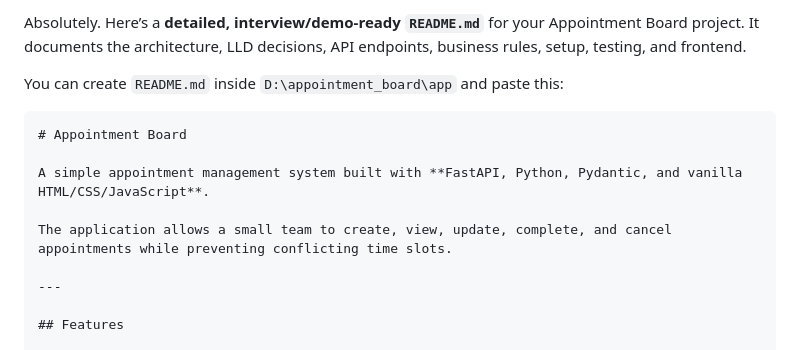
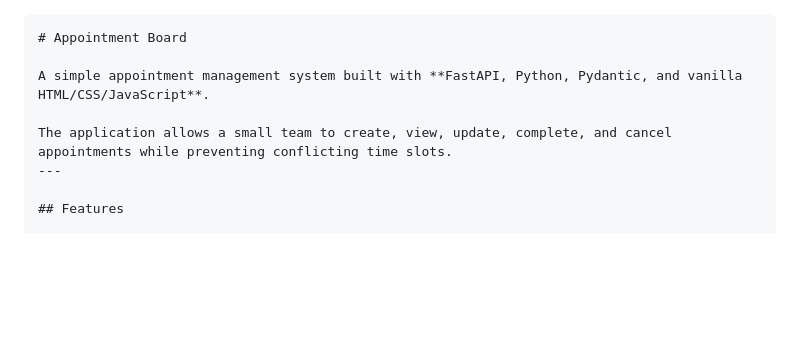
Before and after one commit to Manish1549/meeting_app, a Markdown page: app/README.md, the part around the change. Drawn GitHub-style; blank space fills up the shorter version.

`````diff
--- a/app/README.md
+++ b/app/README.md
@@ -1,14 +1,9 @@
-Absolutely. Here’s a **detailed, interview/demo-ready `README.md`** for your Appointment Board project. It documents the architecture, LLD decisions, API endpoints, business rules, setup, testing, and frontend.
-
-You can create `README.md` inside `D:\appointment_board\app` and paste this:
-
 ````markdown
 # Appointment Board
 
 A simple appointment management system built with **FastAPI, Python, Pydantic, and vanilla HTML/CSS/JavaScript**.
 
 The application allows a small team to create, view, update, complete, and cancel appointments while preventing conflicting time slots.
-
 ---
 
 ## Features
`````
